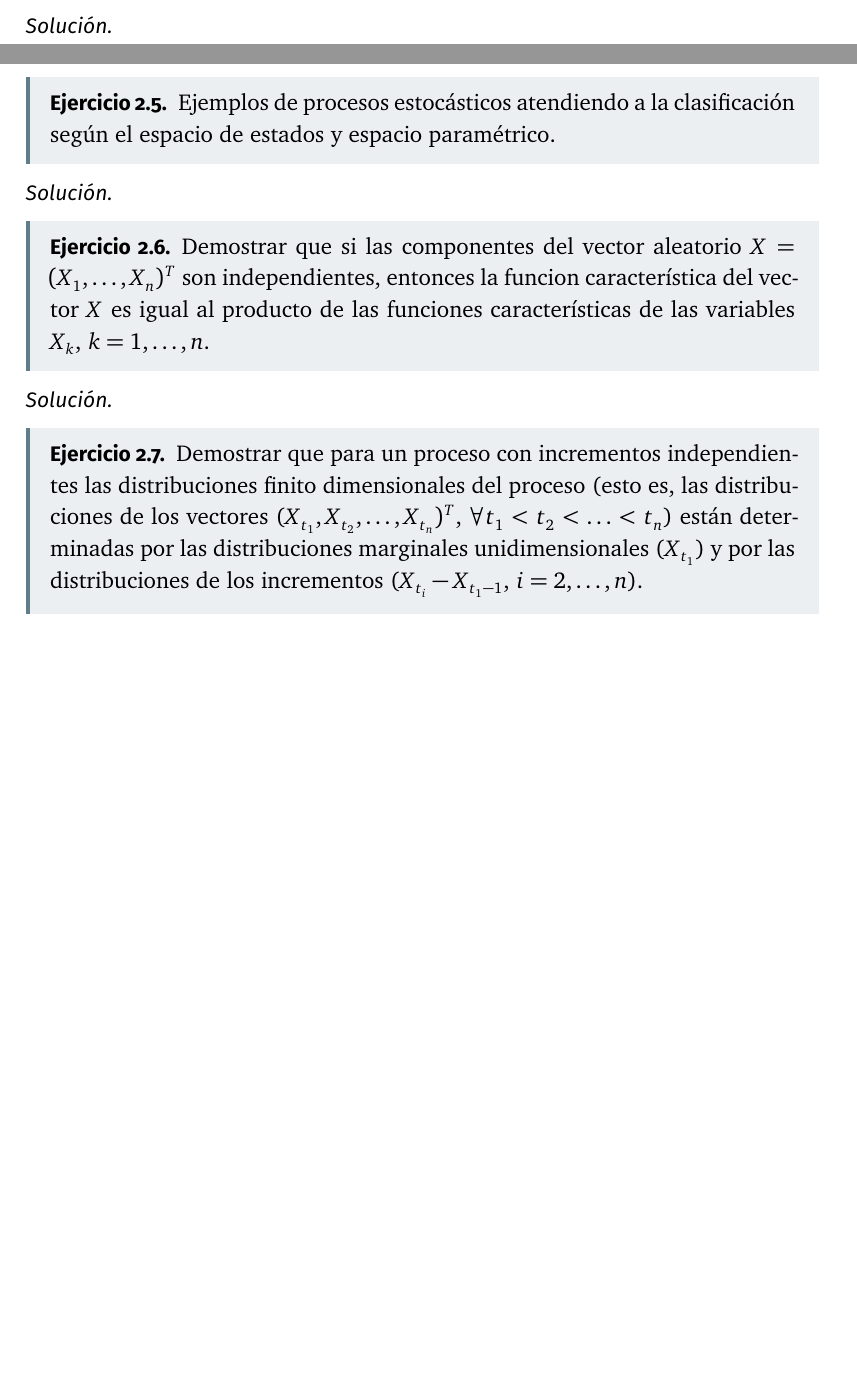
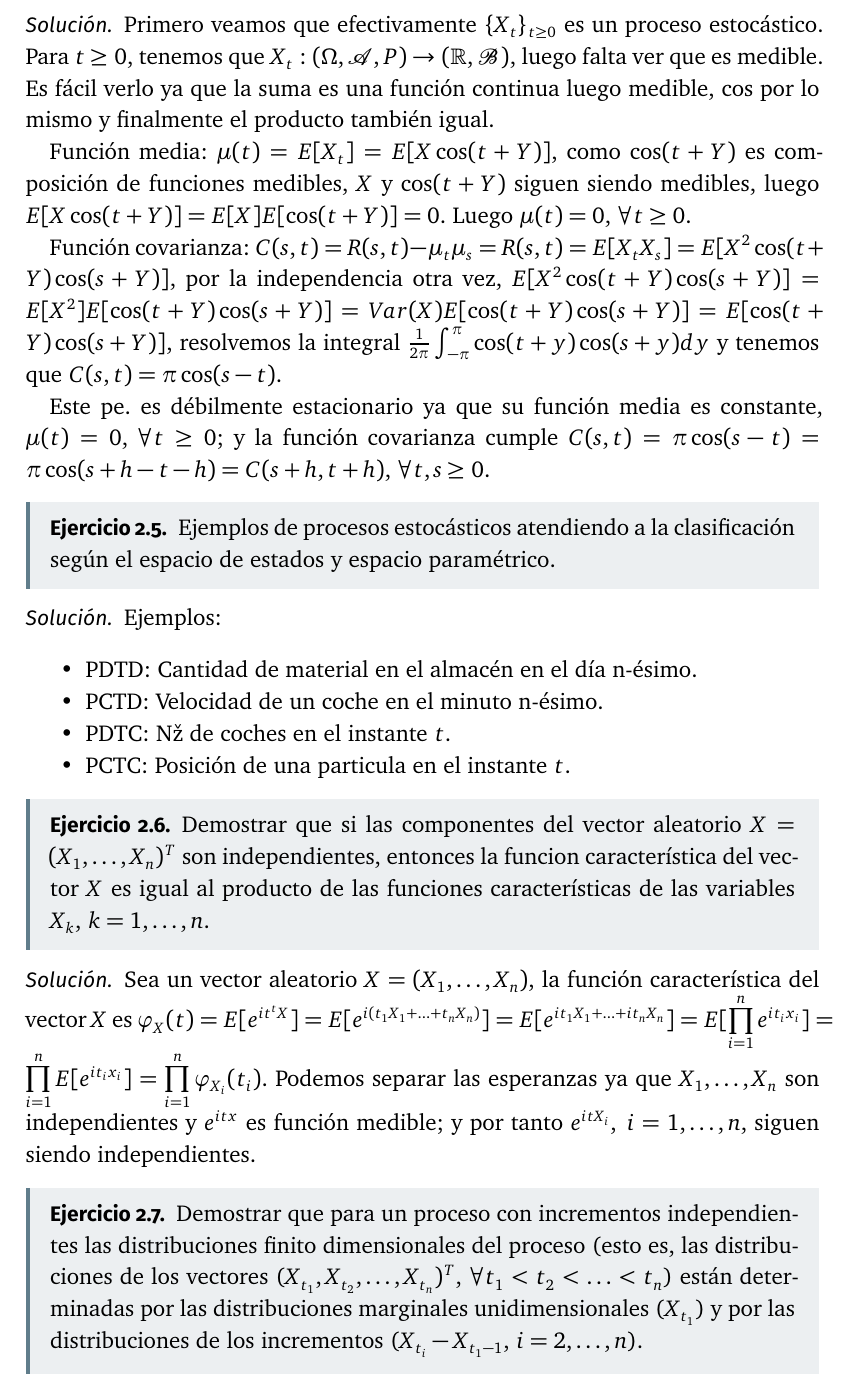
Before and after one commit to libreim/apuntesDGIIM, a LaTeX document (plantilla_tex.tex, which reads pe/config.sty, pe/ejercicios.tex): two parts of pages 16 and 17 of 17 before the commit and part of page 17 of 18 after it, the two joined at a grey line, cut at the place of the change, the shorter picture padded with empty space. Compiled offline with XeLaTeX.

Commit message:
Continuo ejercicios

```diff
--- a/pe/config.sty
+++ b/pe/config.sty
@@ -171,8 +171,8 @@
 \newcommand{\w}{\omega}
 
 %Sigma-álgebras
-\newcommand{\A}{\mathfrak{A}}
-\newcommand{\B}{\mathfrak{B}}
+\newcommand{\A}{\mathscr{A}}
+\newcommand{\B}{\mathscr{B}}
 
 % Conjunto vacío
 \renewcommand{\O}{\emptyset}
--- a/pe/ejercicios.tex
+++ b/pe/ejercicios.tex
@@ -78,6 +78,14 @@
 \end{ejer}
 
 \begin{sol}
+  Primero veamos que efectivamente $\{X_t\}_{t \geq 0}$ es un proceso estocástico. Para $t \geq 0$, tenemos que $X_t : (\W, \A, P) \to (\R, \B)$, luego falta ver que es medible. Es fácil verlo ya que la suma es una función continua luego medible, $\cos$ por lo mismo y finalmente el producto también igual.
+
+  Función media: $\mu(t) = E[X_t] = E[X \cos(t + Y)]$, como $\cos(t + Y)$ es composición de funciones medibles, $X$ y $\cos(t + Y)$ siguen siendo medibles, luego $E[X \cos(t + Y)] = E[X] E[\cos(t + Y)] = 0$. Luego $\mu(t) = 0$, $\forall t \geq 0$.
+
+  Función covarianza: $C(s,t) = R(s,t) - \mu_t \mu_s = R(s,t) = E[X_t X_s] = E[X^2 \cos(t + Y) \cos(s + Y)]$, por la independencia otra vez, $E[X^2 \cos(t + Y) \cos(s + Y)] = E[X^2] E[\cos(t + Y) \cos(s + Y)] = Var(X) E[\cos(t + Y) \cos(s + Y)] = E[\cos(t + Y) \cos(s + Y)]$, resolvemos la integral $\frac{1}{2\pi}\int^\pi_{-\pi} \cos(t + y) \cos(s + y) dy$ y tenemos que $C(s,t) = \pi \cos(s - t)$.
+
+
+  Este pe. es débilmente estacionario ya que su función media es constante, $\mu(t) = 0$, $\forall t \geq 0$; y la función covarianza cumple $C(s,t) = \pi \cos(s - t) = \pi \cos(s + h - t - h) = C(s + h, t + h)$, $\forall t,s \geq 0$.
 \end{sol}
 
 \begin{ejer}
@@ -85,6 +93,14 @@
 \end{ejer}
 
 \begin{sol}
+  Ejemplos:
+
+  \begin{itemize}
+    \item PDTD: Cantidad de material en el almacén en el día n-ésimo.
+    \item PCTD: Velocidad de un coche en el minuto n-ésimo.
+    \item PDTC: Nº de coches en el instante $t$.
+    \item PCTC: Posición de una particula en el instante $t$.
+  \end{itemize}
 \end{sol}
 
 \begin{ejer}
@@ -92,6 +108,7 @@
 \end{ejer}
 
 \begin{sol}
+  Sea un vector aleatorio $X = (X_1, \ldots, X_n)$, la función característica del vector $X$ es $\varphi_X(t) = E[e^{it^tX}] = E[e^{i(t_1 X_1 + \ldots + t_n X_n)}] = E[e^{i t_1 X_1 + \ldots + i t_n X_n}] = E[\prod \limits^n_{i = 1} e^{i t_i x_i}] = \prod \limits^n_{i = 1} E[e^{i t_i x_i}] = \prod \limits^n_{i = 1} \varphi_{X_i} (t_i)$. Podemos separar las esperanzas ya que $X_1, \ldots, X_n$ son independientes y $e^{itx}$ es función medible; y por tanto $e^{itX_i}, \; i = 1, \ldots, n$, siguen siendo independientes.
 \end{sol}
 
 \begin{ejer}
```
Also changed, not shown: pe/apuntes.tex (+1 -1 lines).
